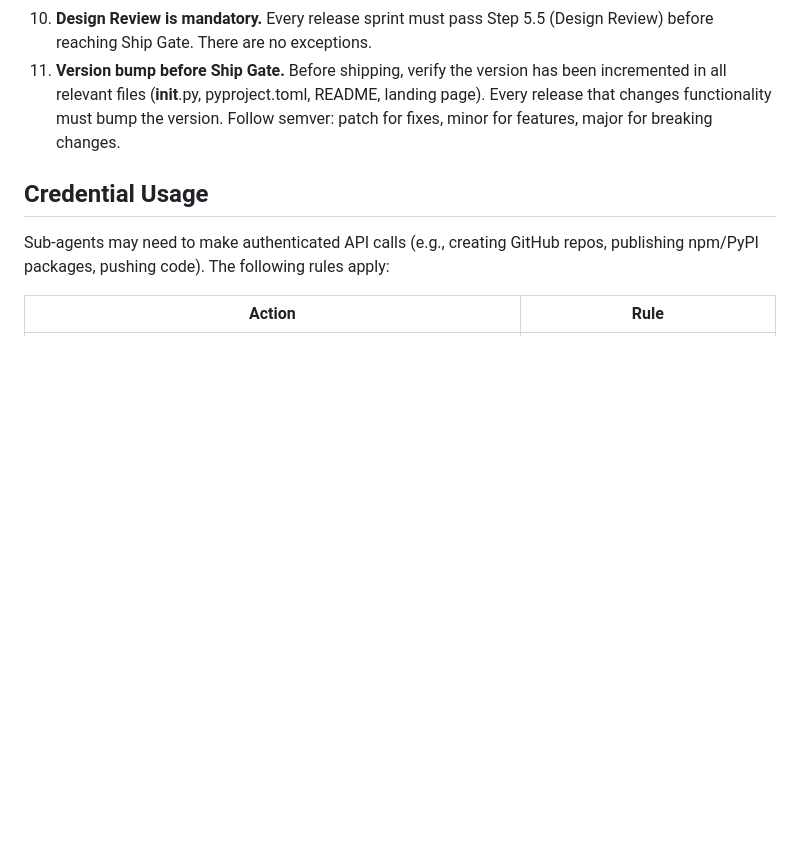
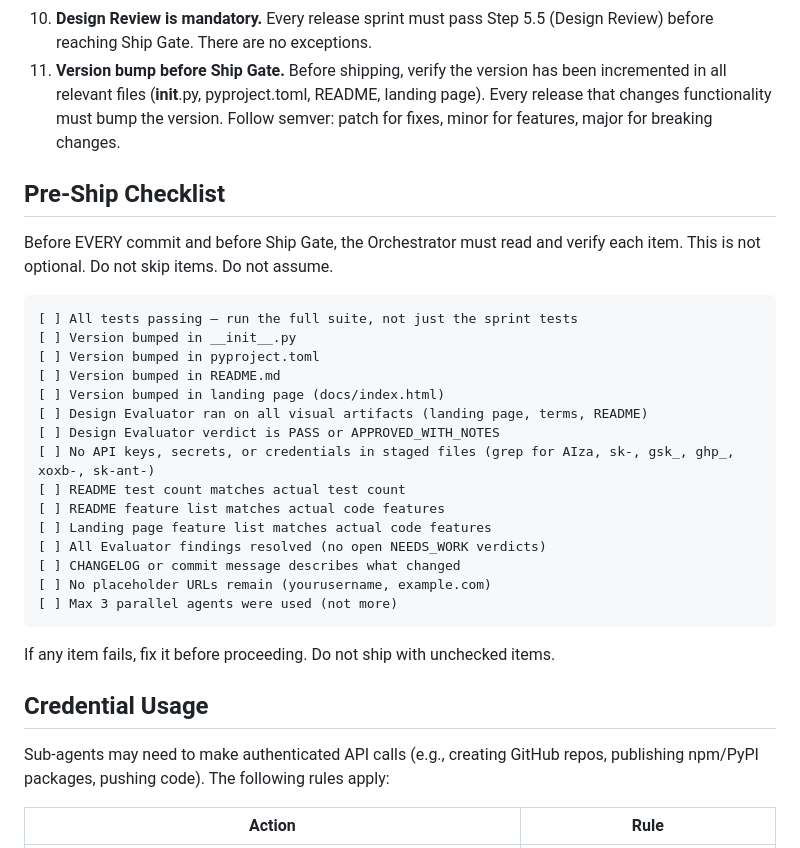
Before and after one commit to scottconverse/productteam, a Markdown page: skills/orchestrator/SKILL.md, the part around the change. GitHub-like rendering; blank space fills up the shorter version.

Commit message:
Add pre-ship checklist to Orchestrator skill
Literal checkbox list the Orchestrator must verify before every
commit and Ship Gate. Covers version bumps, test counts, design
review, secret scan, doc accuracy, and agent parallelism limit.

Co-Authored-By: Claude Opus 4.6 (1M context) <noreply@anthropic.com>

````diff
--- a/skills/orchestrator/SKILL.md
+++ b/skills/orchestrator/SKILL.md
@@ -266,6 +266,30 @@ When the user asks for status, read all files in `.productteam/` and report:
 10. **Design Review is mandatory.** Every release sprint must pass Step 5.5 (Design Review) before reaching Ship Gate. There are no exceptions.
 11. **Version bump before Ship Gate.** Before shipping, verify the version has been incremented in all relevant files (__init__.py, pyproject.toml, README, landing page). Every release that changes functionality must bump the version. Follow semver: patch for fixes, minor for features, major for breaking changes.
 
+## Pre-Ship Checklist
+
+Before EVERY commit and before Ship Gate, the Orchestrator must read and verify each item. This is not optional. Do not skip items. Do not assume.
+
+```
+[ ] All tests passing — run the full suite, not just the sprint tests
+[ ] Version bumped in __init__.py
+[ ] Version bumped in pyproject.toml
+[ ] Version bumped in README.md
+[ ] Version bumped in landing page (docs/index.html)
+[ ] Design Evaluator ran on all visual artifacts (landing page, terms, README)
+[ ] Design Evaluator verdict is PASS or APPROVED_WITH_NOTES
+[ ] No API keys, secrets, or credentials in staged files (grep for AIza, sk-, gsk_, ghp_, xoxb-, sk-ant-)
+[ ] README test count matches actual test count
+[ ] README feature list matches actual code features
+[ ] Landing page feature list matches actual code features
+[ ] All Evaluator findings resolved (no open NEEDS_WORK verdicts)
+[ ] CHANGELOG or commit message describes what changed
+[ ] No placeholder URLs remain (yourusername, example.com)
+[ ] Max 3 parallel agents were used (not more)
+```
+
+If any item fails, fix it before proceeding. Do not ship with unchecked items.
+
 ## Credential Usage
 
 Sub-agents may need to make authenticated API calls (e.g., creating GitHub repos, publishing npm/PyPI packages, pushing code). The following rules apply:
````
